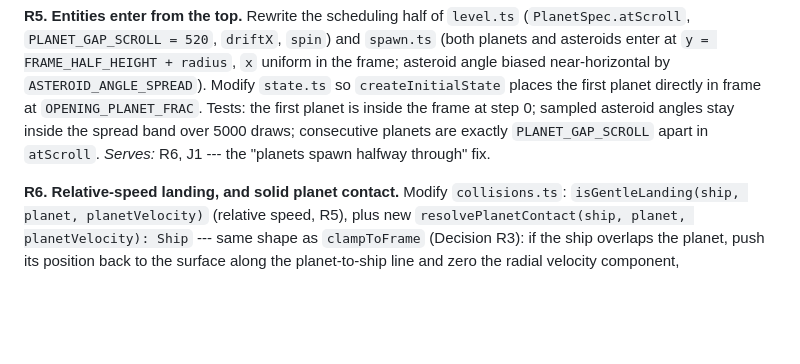
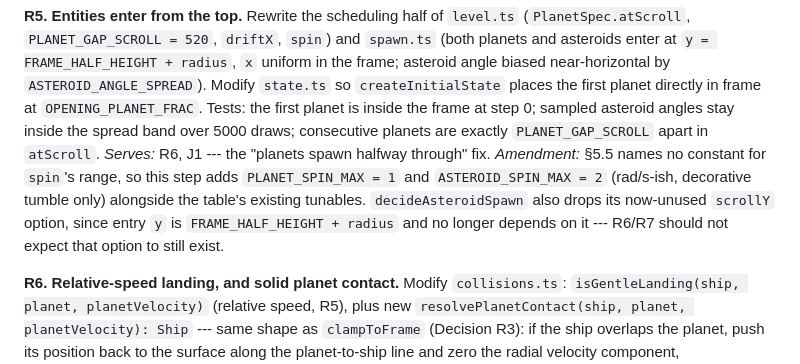
Before and after one commit to comp4020-agentic-coding-studio/comp4020-crit5-drvcarroll, a Markdown page: BUILD_PLAN.md, the part around the change. Rendered like a GitHub page; blank space fills up the shorter version.

Commit message:
plan: amend R5 with spin constants and dropped scrollY option
R5's implementation needed two constants $5.5 doesn't name (PLANET_SPIN_MAX,
ASTEROID_SPIN_MAX) and dropped decideAsteroidSpawn's now-unused scrollY
option, since entry y no longer depends on it. Noted for R6/R7.

Co-Authored-By: Claude Sonnet 5 <noreply@anthropic.com>

```diff
--- a/BUILD_PLAN.md
+++ b/BUILD_PLAN.md
@@ -892,6 +892,12 @@ biased near-horizontal by `ASTEROID_ANGLE_SPREAD`). Modify `state.ts` so
 0; sampled asteroid angles stay inside the spread band over 5000 draws;
 consecutive planets are exactly `PLANET_GAP_SCROLL` apart in `atScroll`.
 *Serves:* R6, J1 --- the "planets spawn halfway through" fix.
+*Amendment:* §5.5 names no constant for `spin`'s range, so this step adds
+`PLANET_SPIN_MAX = 1` and `ASTEROID_SPIN_MAX = 2` (rad/s-ish, decorative
+tumble only) alongside the table's existing tunables. `decideAsteroidSpawn`
+also drops its now-unused `scrollY` option, since entry `y` is
+`FRAME_HALF_HEIGHT + radius` and no longer depends on it --- R6/R7 should
+not expect that option to still exist.
 
 **R6. Relative-speed landing, and solid planet contact.** Modify
 `collisions.ts`: `isGentleLanding(ship, planet, planetVelocity)` (relative
```
